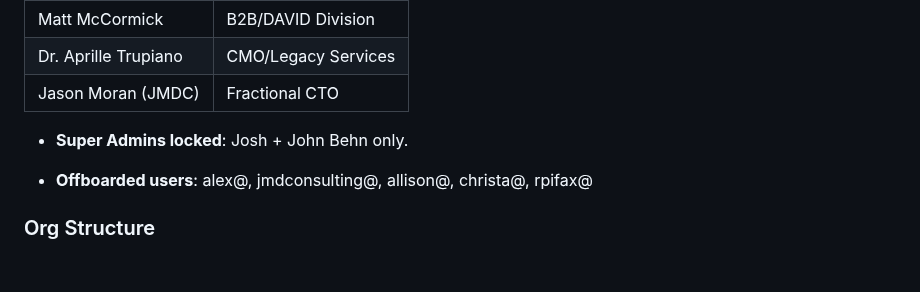
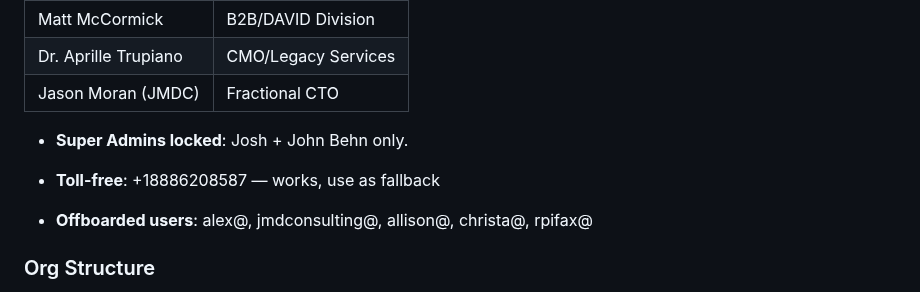
Before and after one commit to retirementprotectors/RPI-Standards, a Markdown page: CLAUDE.md, the part around the change. GitHub-like rendering; blank space fills up the shorter version.

Commit message:
knowledge-promote: auto-promoted entries from MEMORY.md

```diff
--- a/CLAUDE.md
+++ b/CLAUDE.md
@@ -231,6 +231,7 @@ The question is never IF we parallelize — it's HOW MANY agents to spawn.
 | Jason Moran (JMDC) | Fractional CTO |
 - **Super Admins locked**: Josh + John Behn only.
 
+- **Toll-free**: +18886208587 — works, use as fallback
 - **Offboarded users**: alex@, jmdconsulting@, allison@, christa@, rpifax@
 ### Org Structure
 - **3 Divisions:** Sales (Vince), Service (Nikki), Legacy (Aprille)
```
